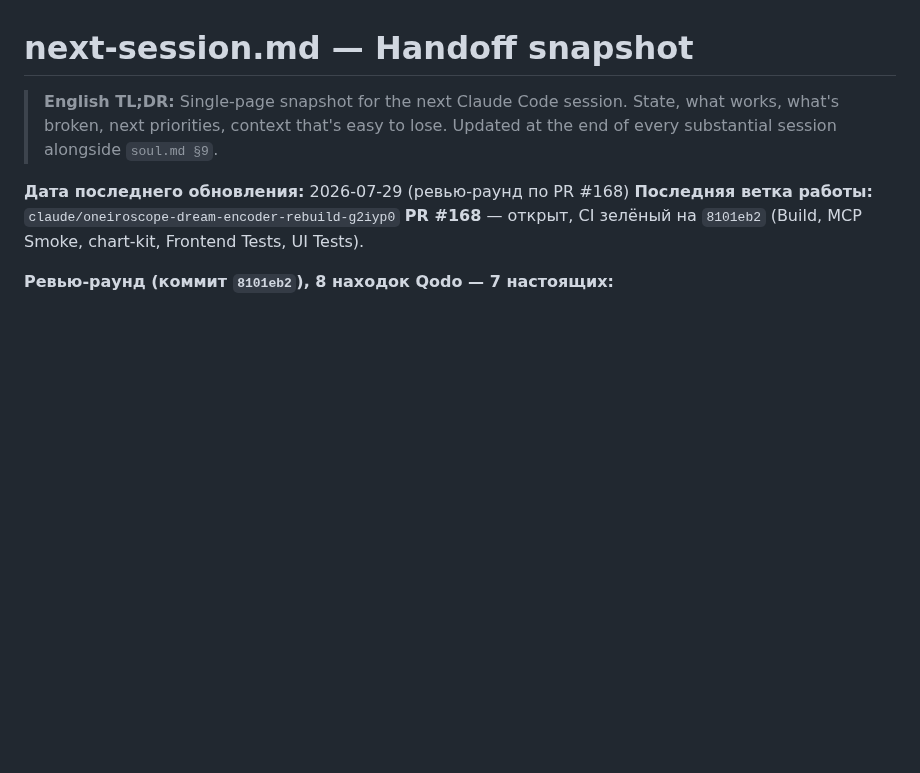
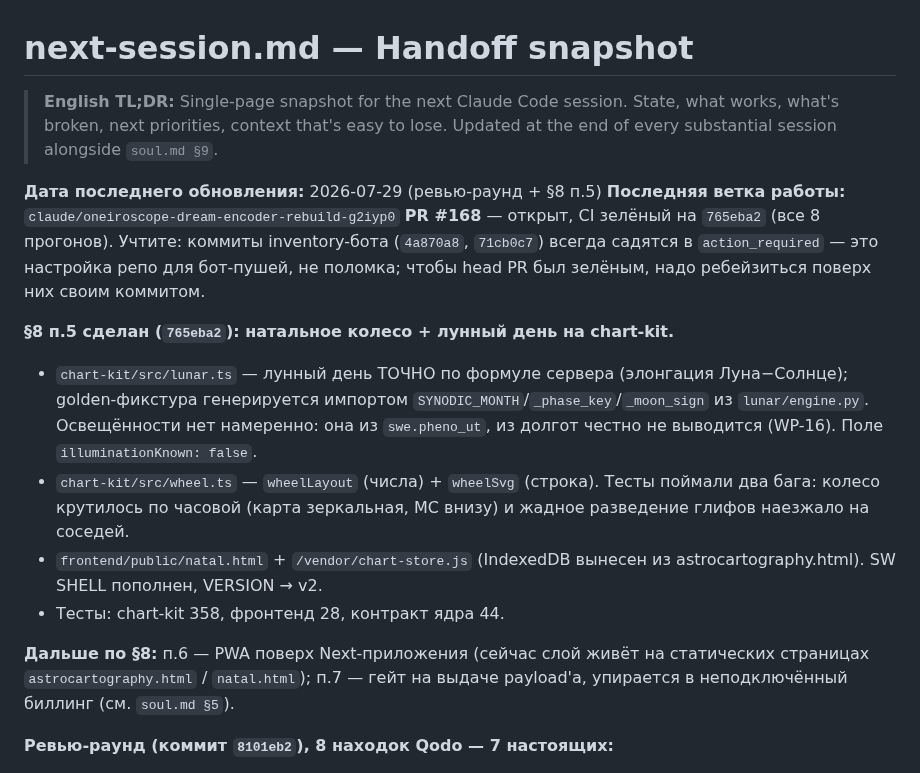
Before and after one commit to alpro1000/oneiro-scope, a Markdown page: docs/next-session.md, the part around the change. GitHub-like rendering; blank space fills up the shorter version.

```diff
--- a/docs/next-session.md
+++ b/docs/next-session.md
@@ -5,10 +5,29 @@
 > that's easy to lose. Updated at the end of every substantial session
 > alongside `soul.md §9`.
 
-**Дата последнего обновления:** 2026-07-29 (ревью-раунд по PR #168)
+**Дата последнего обновления:** 2026-07-29 (ревью-раунд + §8 п.5)
 **Последняя ветка работы:** `claude/oneiroscope-dream-encoder-rebuild-g2iyp0`
-**PR #168** — открыт, CI зелёный на `8101eb2` (Build, MCP Smoke, chart-kit,
-Frontend Tests, UI Tests).
+**PR #168** — открыт, CI зелёный на `765eba2` (все 8 прогонов). Учтите:
+коммиты inventory-бота (`4a870a8`, `71cb0c7`) всегда садятся в
+`action_required` — это настройка репо для бот-пушей, не поломка; чтобы
+head PR был зелёным, надо ребейзиться поверх них своим коммитом.
+
+**§8 п.5 сделан (`765eba2`): натальное колесо + лунный день на chart-kit.**
+- `chart-kit/src/lunar.ts` — лунный день ТОЧНО по формуле сервера
+  (элонгация Луна−Солнце); golden-фикстура генерируется импортом
+  `SYNODIC_MONTH`/`_phase_key`/`_moon_sign` из `lunar/engine.py`.
+  Освещённости нет намеренно: она из `swe.pheno_ut`, из долгот честно
+  не выводится (WP-16). Поле `illuminationKnown: false`.
+- `chart-kit/src/wheel.ts` — `wheelLayout` (числа) + `wheelSvg` (строка).
+  Тесты поймали два бага: колесо крутилось по часовой (карта зеркальная,
+  MC внизу) и жадное разведение глифов наезжало на соседей.
+- `frontend/public/natal.html` + `/vendor/chart-store.js` (IndexedDB
+  вынесен из astrocartography.html). SW SHELL пополнен, VERSION → v2.
+- Тесты: chart-kit 358, фронтенд 28, контракт ядра 44.
+
+**Дальше по §8:** п.6 — PWA поверх Next-приложения (сейчас слой живёт на
+статических страницах `astrocartography.html` / `natal.html`); п.7 — гейт
+на выдаче payload'а, упирается в неподключённый биллинг (см. `soul.md §5`).
 
 **Ревью-раунд (коммит `8101eb2`), 8 находок Qodo — 7 настоящих:**
 - **Релокация наследовала систему домов места рождения** — главная.
```
Also changed, not shown: docs/soul.md (+28 -0 lines).
